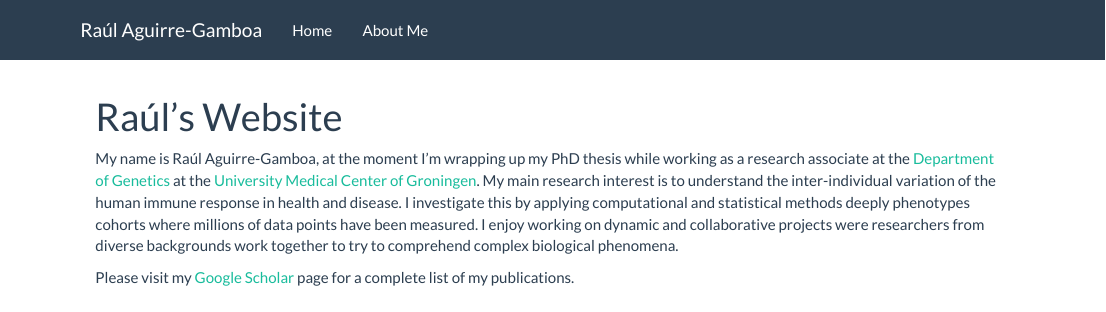
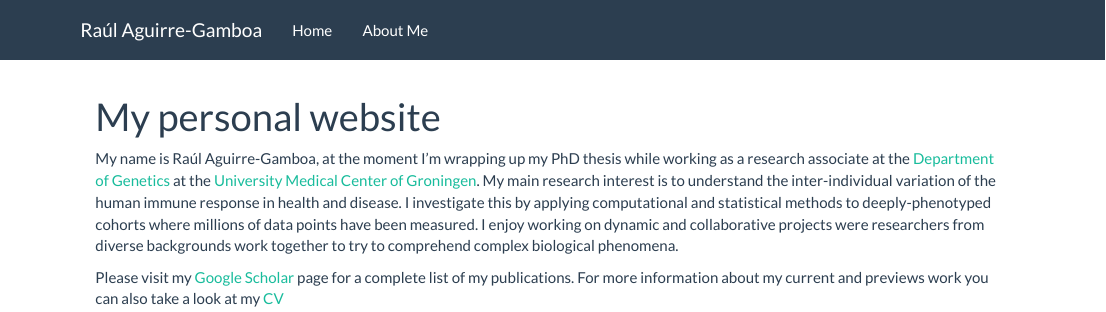
Before and after one commit to raguirreg/raguirreg.github.io, an R Markdown document (index.Rmd): the page in a window 1100 px wide, from its top. Rendered offline with R 4.5, knitr and Pandoc, with nearby package versions; a font, style sheet, LaTeX package, included part or bibliography that could not be used is replaced or left out.

Commit message:
added CV and moded title

```diff
--- a/index.Rmd
+++ b/index.Rmd
@@ -1,7 +1,8 @@
 ---
-title: "Raúl's Website"
+title: "My personal website"
 ---
 
-My name is Raúl Aguirre-Gamboa, at the moment I'm wrapping up my PhD thesis while working as a research associate at the [Department of Genetics](https://www.rug.nl/research/genetics/?lang=en) at the [University Medical Center of Groningen](https://www.umcg.nl/NL/Zorg/paginas/Default.aspx). My main research interest is to understand the inter-individual variation of the human immune response in health and disease. I investigate this by applying computational and statistical methods deeply phenotypes cohorts where millions of data points have been measured. I enjoy working on dynamic and collaborative projects were researchers from diverse backgrounds work together to try to comprehend complex biological phenomena.
+My name is Raúl Aguirre-Gamboa, at the moment I'm wrapping up my PhD thesis while working as a research associate at the [Department of Genetics](https://www.rug.nl/research/genetics/?lang=en) at the [University Medical Center of Groningen](https://www.umcg.nl/NL/Zorg/paginas/Default.aspx). My main research interest is to understand the inter-individual variation of the human immune response in health and disease. I investigate this by applying computational and statistical methods to deeply-phenotyped cohorts where millions of data points have been measured. I enjoy working on dynamic and collaborative projects were researchers from diverse backgrounds work together to try to comprehend complex biological phenomena.
 
 Please visit my [Google Scholar](https://scholar.google.com.mx/citations?user=s54WJmAAAAAJ&hl=en) page for a complete list of my publications.
+For more information about my current and previews work you can also take a look at my [CV](https://docs.google.com/document/d/1V0HKDA_fd4g1UATKfAMQf20Z1EXmmmUIkEkpZZLja0o/preview)
```
Also changed, not shown: index.html.
